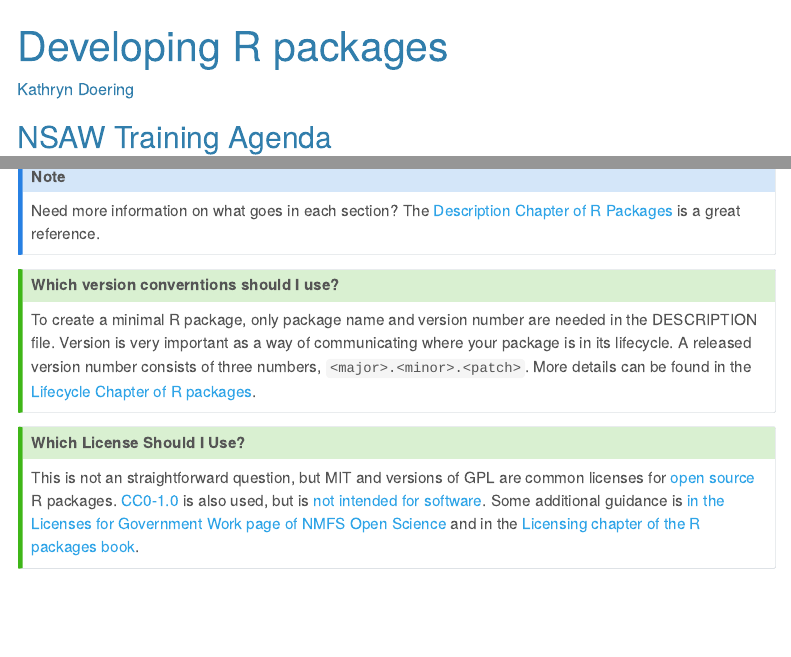
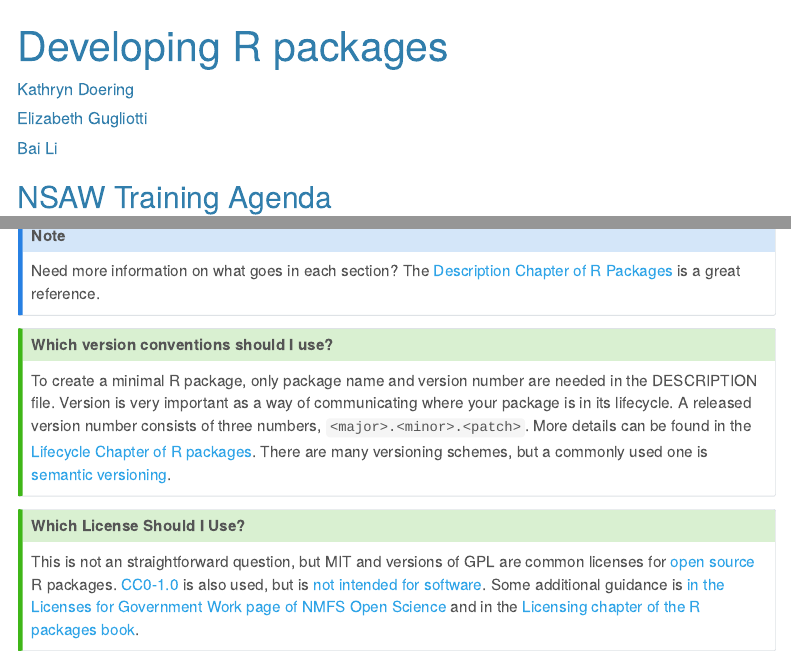
Before and after one commit to nmfs-ost/training-Rpkgs, a Quarto document (developing_rpkgs.qmd): the page in a window 1100 px wide, from its top, and a second part further down, joined at a grey line. Rendered offline with R 4.5, knitr and Pandoc in place of Quarto, with nearby package versions; some code elsewhere in the file could not run offline; menus at the side of the page are left out.

Commit message:
small changes

```diff
--- a/developing_rpkgs.qmd
+++ b/developing_rpkgs.qmd
@@ -1,6 +1,9 @@
 ---
 title: "Developing R packages"
-author: "Kathryn Doering"
+author:
+  - Kathryn Doering
+  - Elizabeth Gugliotti
+  - Bai Li
 toc: true
 format:
   html:
@@ -122,11 +125,11 @@ Need more information on what goes in each section? The [Description Chapter of
 :::
 
 ::: {.callout-tip}
-## Which version converntions should I use?
+## Which version conventions should I use?
 
 To create a minimal R package, only package name and version number are needed in the DESCRIPTION file.
 Version is very important as a way of communicating where your package is in its lifecycle.
-A released version number consists of three numbers, `<major>.<minor>.<patch>`. More details can be found in the [Lifecycle Chapter of R packages](https://r-pkgs.org/lifecycle.html#sec-lifecycle-version-number).
+A released version number consists of three numbers, `<major>.<minor>.<patch>`. More details can be found in the [Lifecycle Chapter of R packages](https://r-pkgs.org/lifecycle.html#sec-lifecycle-version-number). There are many versioning schemes, but a commonly used one is [semantic versioning](https://semver.org/).
 :::
 
 ::: {.callout-tip}
```
Also changed, not shown: developing_rpkgs.qmd (6 more changed lines).
